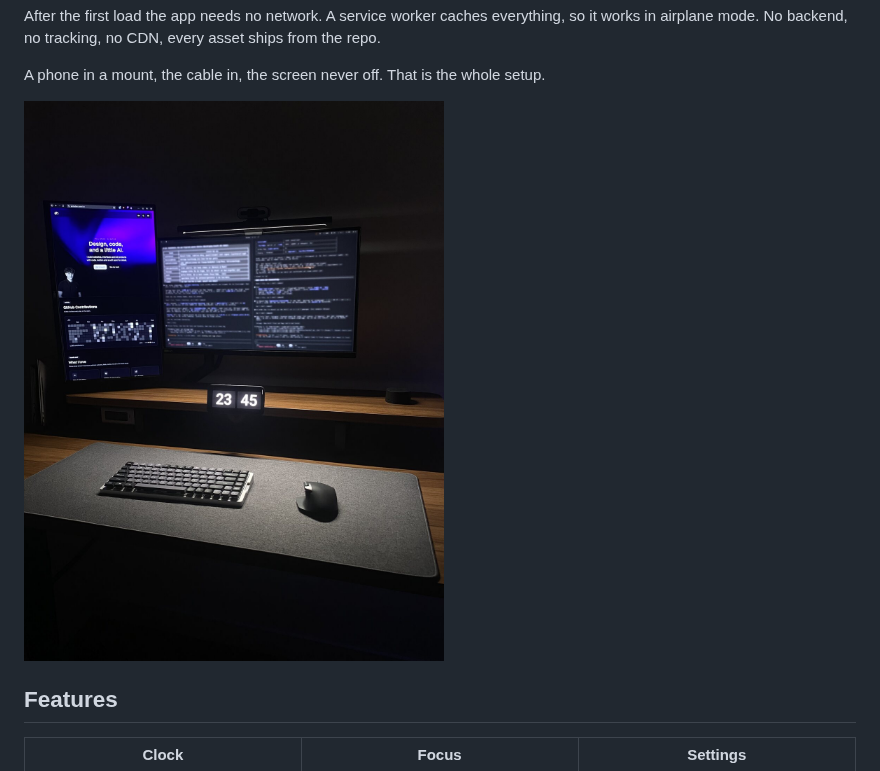
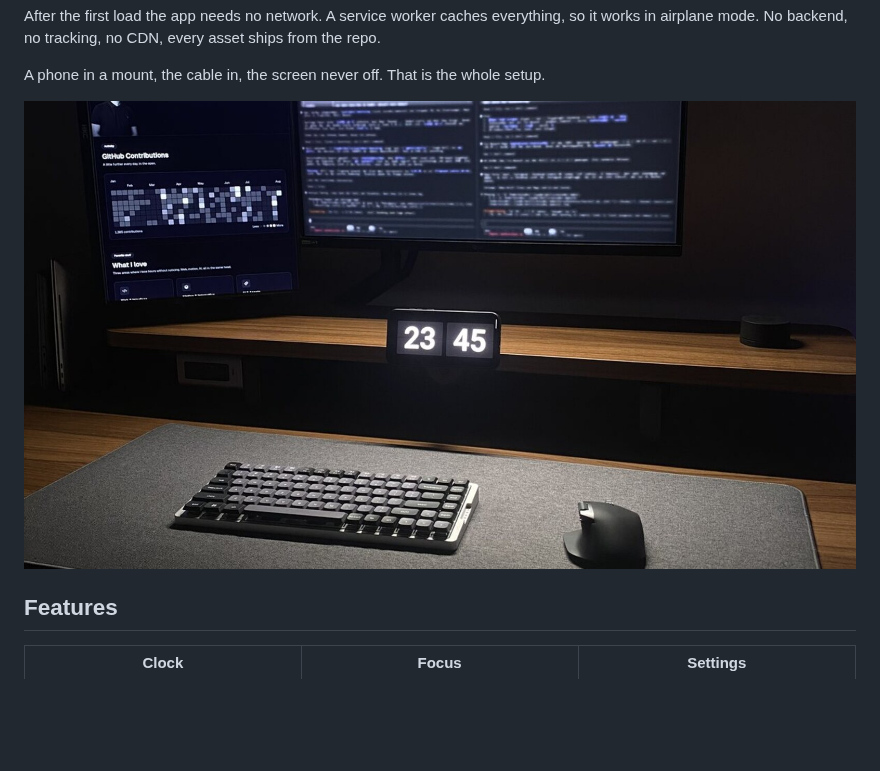
Before and after one commit to enisbu/flipclock, a Markdown page: README.md, the part around the change. GitHub-like rendering; pictures changed too: docs/screens/mount.jpg; blank space fills up the shorter version.

Commit message:
docs: restore the wide crop, nudged down

```diff
--- a/README.md
+++ b/README.md
@@ -19,7 +19,7 @@ After the first load the app needs no network. A service worker caches everythin
 
 A phone in a mount, the cable in, the screen never off. That is the whole setup.
 
-<img src="docs/screens/mount.jpg" alt="The clock on a phone in a mount, on the shelf above the desk" width="420">
+![The clock on a phone in a mount, on the shelf above the desk](docs/screens/mount.jpg)
 
 ## Features
 
```
